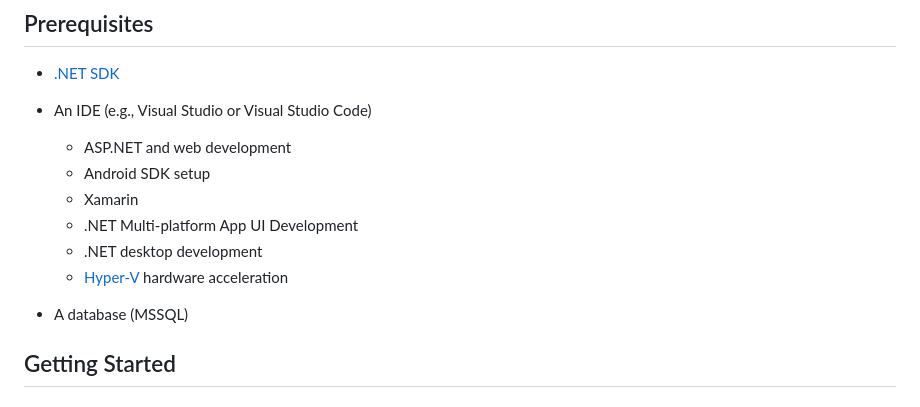
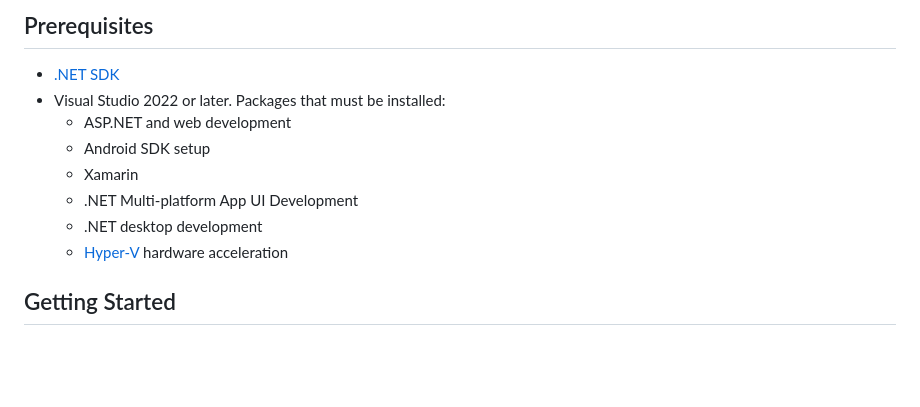
Before and after one commit to DimitrisPOL/TouristLocationsMarker-Xamarin, a Markdown page: README.md, the part around the change. GitHub-like rendering; blank space fills up the shorter version.

```diff
--- a/README.md
+++ b/README.md
@@ -10,7 +10,7 @@ LocationsMarker Api is a web application that enables administrators to create a
 ## Prerequisites
 
 - [.NET SDK](https://dotnet.microsoft.com/download)
-- An IDE (e.g., Visual Studio or Visual Studio Code)
+- Visual Studio 2022 or later. Packages that must be installed:
   -  ASP.NET and web development
   -  Android SDK setup
   -  Xamarin
@@ -19,7 +19,6 @@ LocationsMarker Api is a web application that enables administrators to create a
   - [Hyper-V](https://learn.microsoft.com/en-us/dotnet/maui/android/emulator/hardware-acceleration?view=net-maui-8.0) hardware acceleration
 
 
-- A database (MSSQL)
 
 
 ## Getting Started
```
